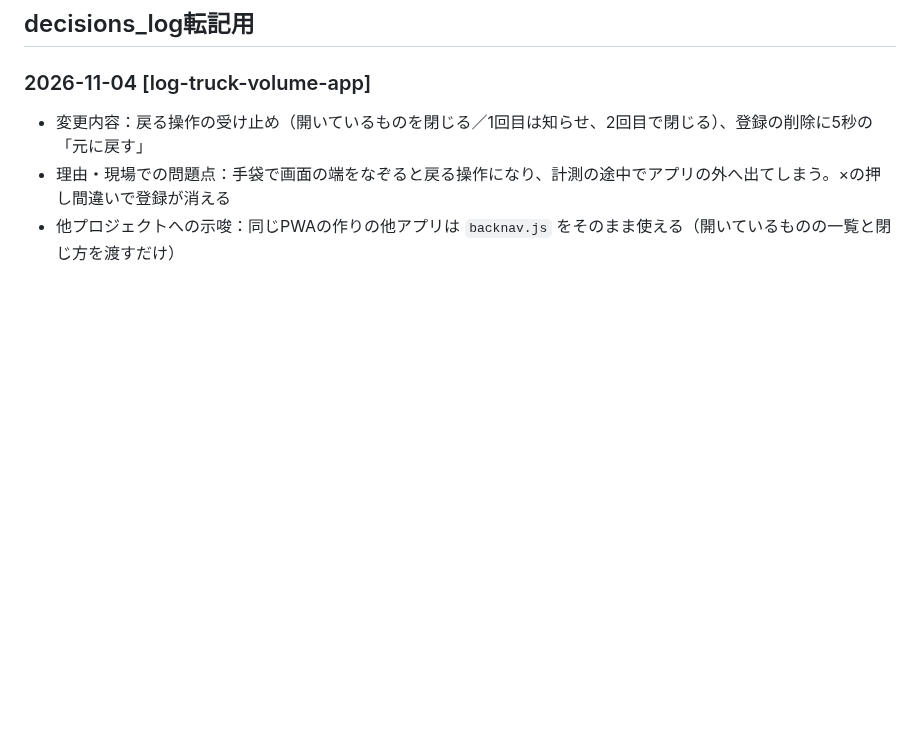
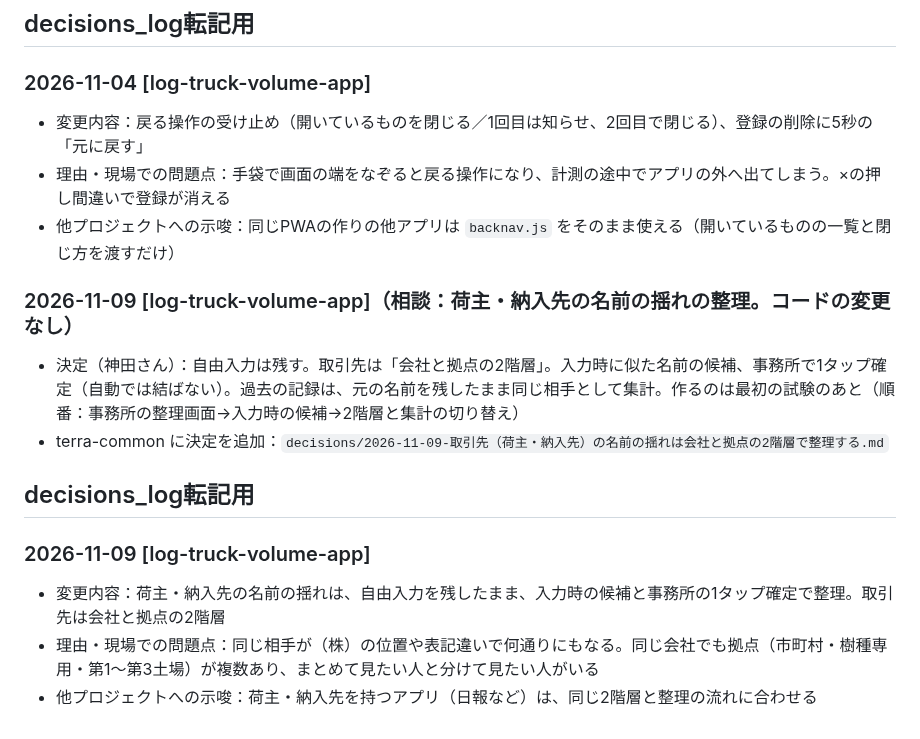
Before and after one commit to kfrsj149-ai/terra-kennsyuu-app, a Markdown page: STATUS_LOCAL.md, the part around the change. GitHub-like rendering; blank space fills up the shorter version.

Commit message:
STATUS_LOCAL: 取引先の名前整理の決定を記録
Co-Authored-By: Claude Sonnet 5.5 <noreply@anthropic.com>
Claude-Session: https://claude.ai/code/session_01GfSShEazHSa2iG9HbmnMYt

```diff
--- a/STATUS_LOCAL.md
+++ b/STATUS_LOCAL.md
@@ -905,3 +905,13 @@
 - 変更内容：戻る操作の受け止め（開いているものを閉じる／1回目は知らせ、2回目で閉じる）、登録の削除に5秒の「元に戻す」
 - 理由・現場での問題点：手袋で画面の端をなぞると戻る操作になり、計測の途中でアプリの外へ出てしまう。×の押し間違いで登録が消える
 - 他プロジェクトへの示唆：同じPWAの作りの他アプリは `backnav.js` をそのまま使える（開いているものの一覧と閉じ方を渡すだけ）
+
+### 2026-11-09 [log-truck-volume-app]（相談：荷主・納入先の名前の揺れの整理。コードの変更なし）
+- 決定（神田さん）：自由入力は残す。取引先は「会社と拠点の2階層」。入力時に似た名前の候補、事務所で1タップ確定（自動では結ばない）。過去の記録は、元の名前を残したまま同じ相手として集計。作るのは最初の試験のあと（順番：事務所の整理画面→入力時の候補→2階層と集計の切り替え）
+- terra-common に決定を追加：`decisions/2026-11-09-取引先（荷主・納入先）の名前の揺れは会社と拠点の2階層で整理する.md`
+
+## decisions_log転記用
+### 2026-11-09 [log-truck-volume-app]
+- 変更内容：荷主・納入先の名前の揺れは、自由入力を残したまま、入力時の候補と事務所の1タップ確定で整理。取引先は会社と拠点の2階層
+- 理由・現場での問題点：同じ相手が（株）の位置や表記違いで何通りにもなる。同じ会社でも拠点（市町村・樹種専用・第1〜第3土場）が複数あり、まとめて見たい人と分けて見たい人がいる
+- 他プロジェクトへの示唆：荷主・納入先を持つアプリ（日報など）は、同じ2階層と整理の流れに合わせる
```
